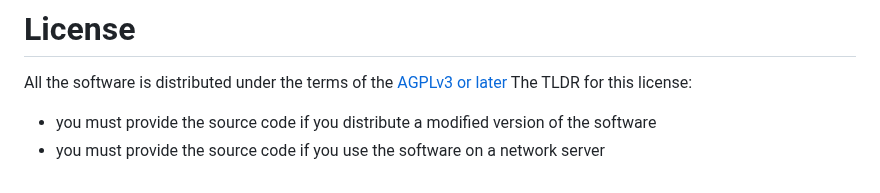
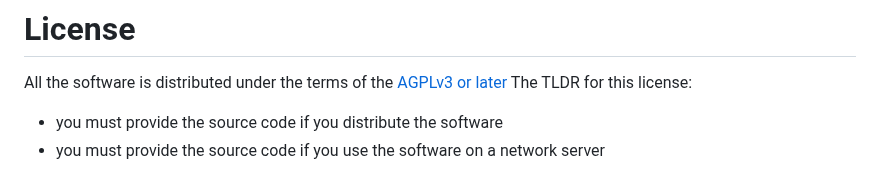
Before and after one commit to dkm/last-location, a Markdown page: README.md, the part around the change. Rendered like a GitHub page.

Commit message:
doc: adjust license TLDR

```diff
--- a/README.md
+++ b/README.md
@@ -113,5 +113,5 @@ payload size is closer to 200 bytes.
 # License
 All the software is distributed under the terms of the [AGPLv3 or later](https://spdx.org/licenses/AGPL-3.0-or-later.html)
 The TLDR for this license:
-- you must provide the source code if you distribute a modified version of the software
+- you must provide the source code if you distribute the software
 - you must provide the source code if you use the software on a network server
```
